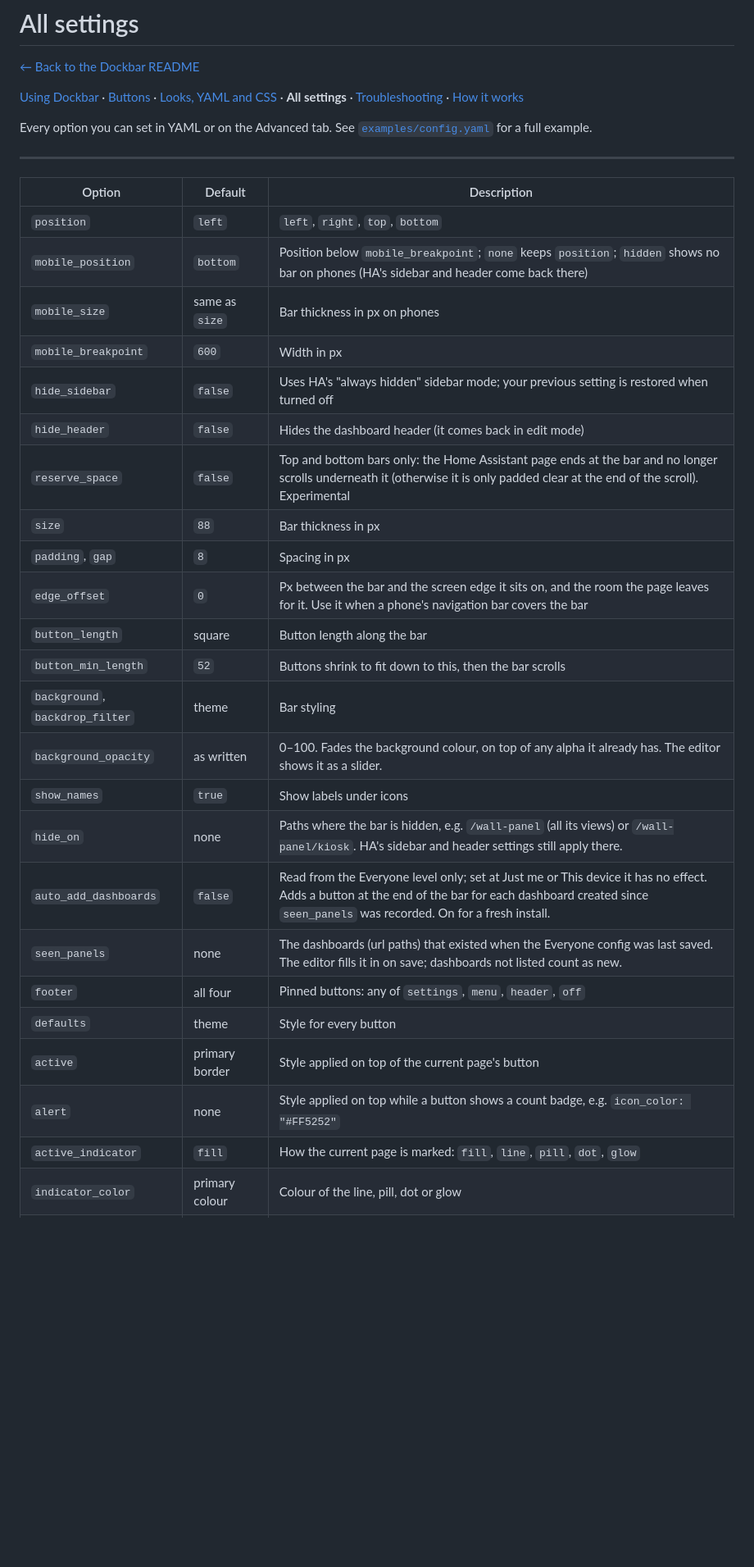
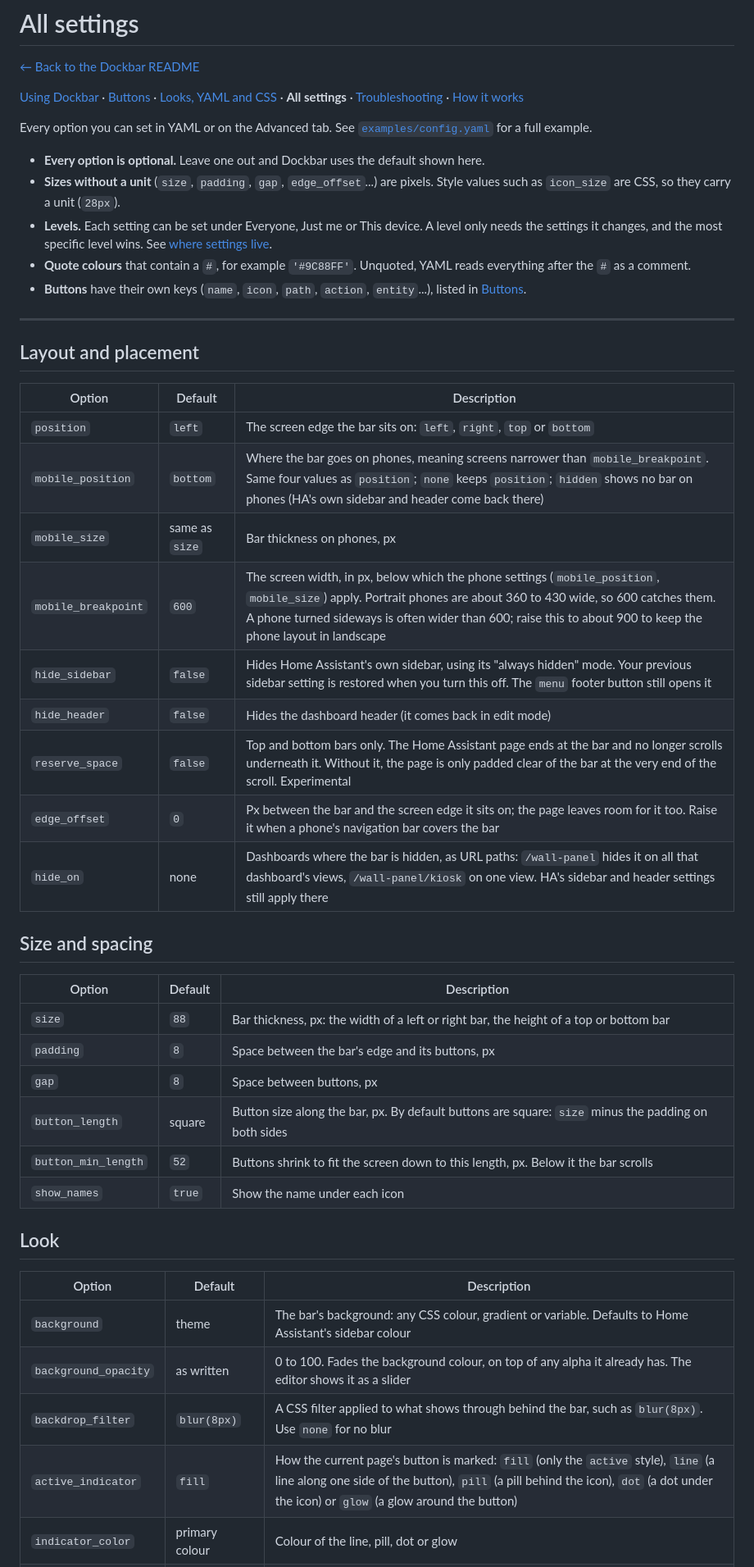
Before and after one commit to aistuartai/Dockbar, a Markdown page: docs/settings-reference.md, the part around one of its changes. Shown at 82% size. Drawn GitHub-style; blank space fills up the shorter version.

Commit message:
docs: group the settings reference and explain each setting
Co-Authored-By: Claude Sonnet 5.5 <noreply@anthropic.com>

```diff
--- a/docs/settings-reference.md
+++ b/docs/settings-reference.md
@@ -6,31 +6,45 @@
 
 Every option you can set in YAML or on the Advanced tab. See [`examples/config.yaml`](https://github.com/aistuartai/Dockbar/blob/main/examples/config.yaml) for a full example.
 
+- **Every option is optional.** Leave one out and Dockbar uses the default shown here.
+- **Sizes without a unit** (`size`, `padding`, `gap`, `edge_offset`...) are pixels. Style values such as `icon_size` are CSS, so they carry a unit (`28px`).
+- **Levels.** Each setting can be set under Everyone, Just me or This device. A level only needs the settings it changes, and the most specific level wins. See [where settings live](https://github.com/aistuartai/Dockbar/blob/main/docs/looks-and-yaml.md#where-settings-live-and-editing-them).
+- **Quote colours** that contain a `#`, for example `'#9C88FF'`. Unquoted, YAML reads everything after the `#` as a comment.
+- **Buttons** have their own keys (`name`, `icon`, `path`, `action`, `entity`...), listed in [Buttons](https://github.com/aistuartai/Dockbar/blob/main/docs/buttons.md#buttons-in-yaml).
+
 ---
+
+## Layout and placement
 
 | Option | Default | Description |
 |---|---|---|
-| `position` | `left` | `left`, `right`, `top`, `bottom` |
-| `mobile_position` | `bottom` | Position below `mobile_breakpoint`; `none` keeps `position`; `hidden` shows no bar on phones (HA's sidebar and header come back there) |
-| `mobile_size` | same as `size` | Bar thickness in px on phones |
-| `mobile_breakpoint` | `600` | Width in px |
-| `hide_sidebar` | `false` | Uses HA's "always hidden" sidebar mode; your previous setting is restored when turned off |
+| `position` | `left` | The screen edge the bar sits on: `left`, `right`, `top` or `bottom` |
+| `mobile_position` | `bottom` | Where the bar goes on phones, meaning screens narrower than `mobile_breakpoint`. Same four values as `position`; `none` keeps `position`; `hidden` shows no bar on phones (HA's own sidebar and header come back there) |
+| `mobile_size` | same as `size` | Bar thickness on phones, px |
+| `mobile_breakpoint` | `600` | The screen width, in px, below which the phone settings (`mobile_position`, `mobile_size`) apply. Portrait phones are about 360 to 430 wide, so 600 catches them. A phone turned sideways is often wider than 600; raise this to about 900 to keep the phone layout in landscape |
+| `hide_sidebar` | `false` | Hides Home Assistant's own sidebar, using its "always hidden" mode. Your previous sidebar setting is restored when you turn this off. The `menu` footer button still opens it |
 | `hide_header` | `false` | Hides the dashboard header (it comes back in edit mode) |
-| `reserve_space` | `false` | Top and bottom bars only: the Home Assistant page ends at the bar and no longer scrolls underneath it (otherwise it is only padded clear at the end of the scroll). Experimental |
-| `size` | `88` | Bar thickness in px |
-| `padding`, `gap` | `8` | Spacing in px |
-| `edge_offset` | `0` | Px between the bar and the screen edge it sits on, and the room the page leaves for it. Use it when a phone's navigation bar covers the bar |
-| `button_length` | square | Button length along the bar |
-| `button_min_length` | `52` | Buttons shrink to fit down to this, then the bar scrolls |
-| `background`, `backdrop_filter` | theme | Bar styling |
-| `background_opacity` | as written | 0–100. Fades the background colour, on top of any alpha it already has. The editor shows it as a slider. |
-| `show_names` | `true` | Show labels under icons |
-| `hide_on` | none | Paths where the bar is hidden, e.g. `/wall-panel` (all its views) or `/wall-panel/kiosk`. HA's sidebar and header settings still apply there. |
-| `auto_add_dashboards` | `false` | Read from the Everyone level only; set at Just me or This device it has no effect. Adds a button at the end of the bar for each dashboard created since `seen_panels` was recorded. On for a fresh install. |
-| `seen_panels` | none | The dashboards (url paths) that existed when the Everyone config was last saved. The editor fills it in on save; dashboards not listed count as new. |
-| `footer` | all four | Pinned buttons: any of `settings`, `menu`, `header`, `off` |
-| `defaults` | theme | Style for every button |
-| `active` | primary border | Style applied on top of the current page's button |
-| `alert` | none | Style applied on top while a button shows a count badge, e.g. `icon_color: "#FF5252"` |
-| `active_indicator` | `fill` | How the current page is marked: `fill`, `line`, `pill`, `dot`, `glow` |
+| `reserve_space` | `false` | Top and bottom bars only. The Home Assistant page ends at the bar and no longer scrolls underneath it. Without it, the page is only padded clear of the bar at the very end of the scroll. Experimental |
+| `edge_offset` | `0` | Px between the bar and the screen edge it sits on; the page leaves room for it too. Raise it when a phone's navigation bar covers the bar |
+| `hide_on` | none | Dashboards where the bar is hidden, as URL paths: `/wall-panel` hides it on all that dashboard's views, `/wall-panel/kiosk` on one view. HA's sidebar and header settings still apply there |
+
+## Size and spacing
+
+| Option | Default | Description |
+|---|---|---|
+| `size` | `88` | Bar thickness, px: the width of a left or right bar, the height of a top or bottom bar |
+| `padding` | `8` | Space between the bar's edge and its buttons, px |
+| `gap` | `8` | Space between buttons, px |
+| `button_length` | square | Button size along the bar, px. By default buttons are square: `size` minus the padding on both sides |
+| `button_min_length` | `52` | Buttons shrink to fit the screen down to this length, px. Below it the bar scrolls |
+| `show_names` | `true` | Show the name under each icon |
+
+## Look
+
+| Option | Default | Description |
+|---|---|---|
+| `background` | theme | The bar's background: any CSS colour, gradient or variable. Defaults to Home Assistant's sidebar colour |
+| `background_opacity` | as written | 0 to 100. Fades the background colour, on top of any alpha it already has. The editor shows it as a slider |
+| `backdrop_filter` | `blur(8px)` | A CSS filter applied to what shows through behind the bar, such as `blur(8px)`. Use `none` for no blur |
+| `active_indicator` | `fill` | How the current page's button is marked: `fill` (only the `active` style), `line` (a line along one side of the button), `pill` (a pill behind the icon), `dot` (a dot under the icon) or `glow` (a glow around the button) |
 | `indicator_color` | primary colour | Colour of the line, pill, dot or glow |
```
Also changed, not shown: other parts of docs/settings-reference.md (+14 -3 lines).
